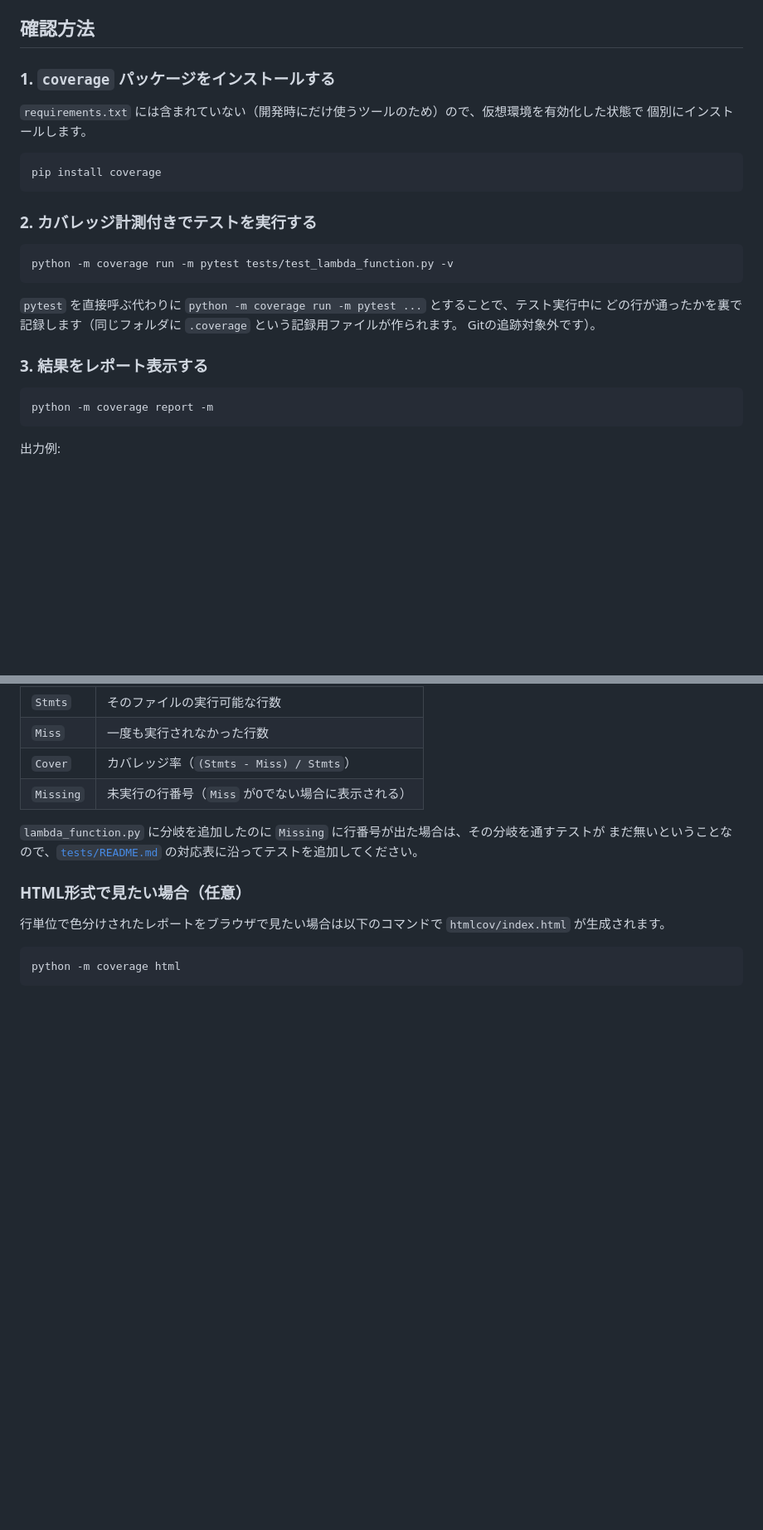
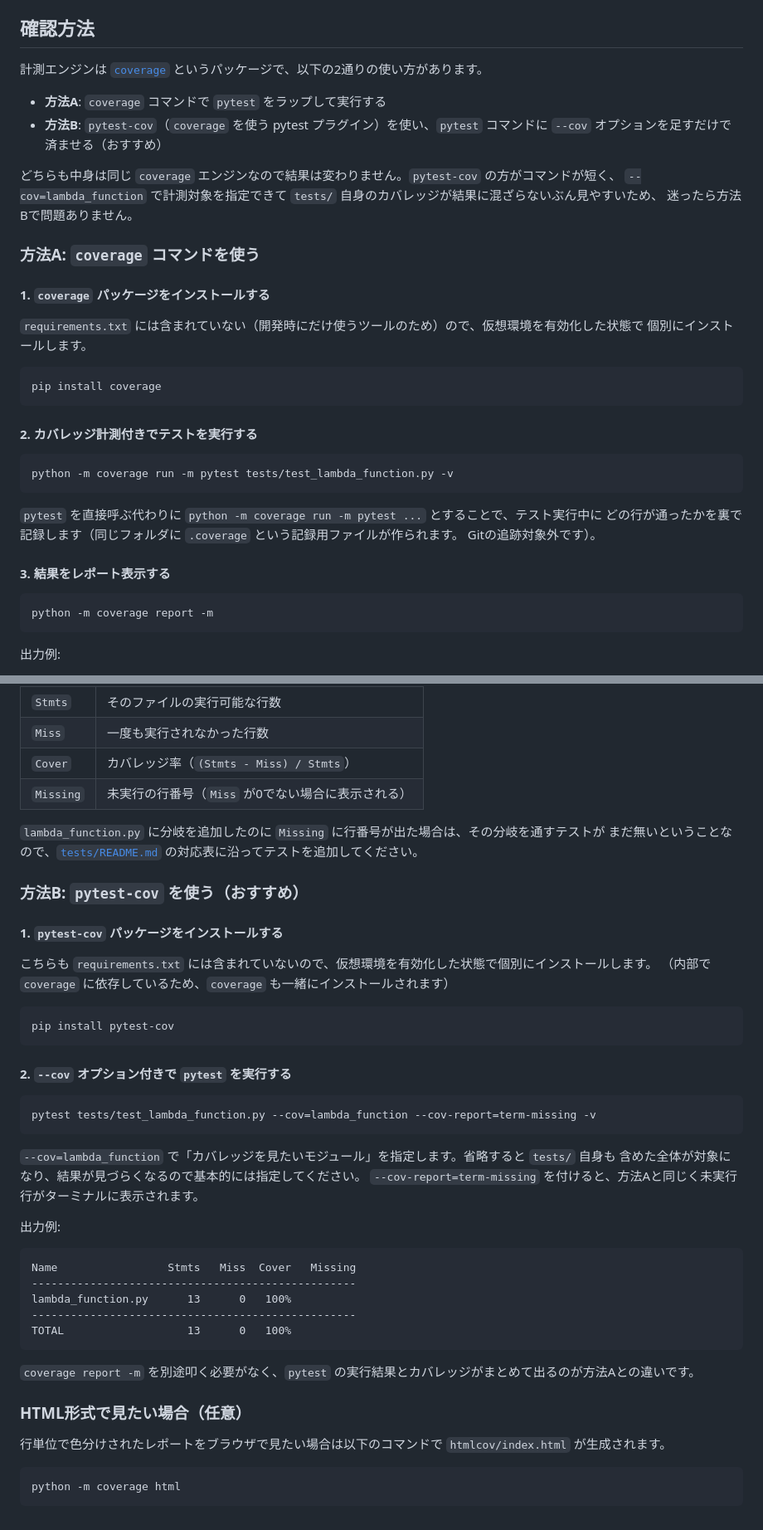
Before and after one commit to ohtsuka-shota-se/study-python-tantai-siken, a Markdown page: docs/coverage.md, 2 parts joined by grey strips. Shown at 83% size. Rendered like a GitHub page; blank space fills up the shorter version.

Commit message:
Add pytest-cov as an alternative way to check coverage

````diff
--- a/docs/coverage.md
+++ b/docs/coverage.md
@@ -20,7 +20,18 @@
 
 ## 確認方法
 
-### 1. `coverage` パッケージをインストールする
+計測エンジンは [`coverage`](https://coverage.readthedocs.io/) というパッケージで、以下の2通りの使い方があります。
+
+- **方法A**: `coverage` コマンドで `pytest` をラップして実行する
+- **方法B**: `pytest-cov`（`coverage` を使う pytest プラグイン）を使い、`pytest` コマンドに `--cov` オプションを足すだけで済ませる（おすすめ）
+
+どちらも中身は同じ `coverage` エンジンなので結果は変わりません。`pytest-cov` の方がコマンドが短く、
+`--cov=lambda_function` で計測対象を指定できて `tests/` 自身のカバレッジが結果に混ざらないぶん見やすいため、
+迷ったら方法Bで問題ありません。
+
+### 方法A: `coverage` コマンドを使う
+
+#### 1. `coverage` パッケージをインストールする
 
 `requirements.txt` には含まれていない（開発時にだけ使うツールのため）ので、仮想環境を有効化した状態で
 個別にインストールします。
@@ -29,7 +40,7 @@
 pip install coverage
 ```
 
-### 2. カバレッジ計測付きでテストを実行する
+#### 2. カバレッジ計測付きでテストを実行する
 
 ```bash
 python -m coverage run -m pytest tests/test_lambda_function.py -v
@@ -39,7 +50,7 @@ python -m coverage run -m pytest tests/test_lambda_function.py -v
 どの行が通ったかを裏で記録します（同じフォルダに `.coverage` という記録用ファイルが作られます。
 Gitの追跡対象外です）。
 
-### 3. 結果をレポート表示する
+#### 3. 結果をレポート表示する
 
 ```bash
 python -m coverage report -m
@@ -66,6 +77,39 @@ TOTAL                              44      0   100%
 `lambda_function.py` に分岐を追加したのに `Missing` に行番号が出た場合は、その分岐を通すテストが
 まだ無いということなので、[`tests/README.md`](../tests/README.md) の対応表に沿ってテストを追加してください。
 
+### 方法B: `pytest-cov` を使う（おすすめ）
+
+#### 1. `pytest-cov` パッケージをインストールする
+
+こちらも `requirements.txt` には含まれていないので、仮想環境を有効化した状態で個別にインストールします。
+（内部で `coverage` に依存しているため、`coverage` も一緒にインストールされます）
+
+```bash
+pip install pytest-cov
+```
+
+#### 2. `--cov` オプション付きで `pytest` を実行する
+
+```bash
+pytest tests/test_lambda_function.py --cov=lambda_function --cov-report=term-missing -v
+```
+
+`--cov=lambda_function` で「カバレッジを見たいモジュール」を指定します。省略すると `tests/` 自身も
+含めた全体が対象になり、結果が見づらくなるので基本的には指定してください。
+`--cov-report=term-missing` を付けると、方法Aと同じく未実行行がターミナルに表示されます。
+
+出力例:
+
+```
+Name                 Stmts   Miss  Cover   Missing
+--------------------------------------------------
+lambda_function.py      13      0   100%
+--------------------------------------------------
+TOTAL                   13      0   100%
+```
+
+`coverage report -m` を別途叩く必要がなく、`pytest` の実行結果とカバレッジがまとめて出るのが方法Aとの違いです。
+
 ### HTML形式で見たい場合（任意）
 
 行単位で色分けされたレポートをブラウザで見たい場合は以下のコマンドで `htmlcov/index.html` が生成されます。
````
